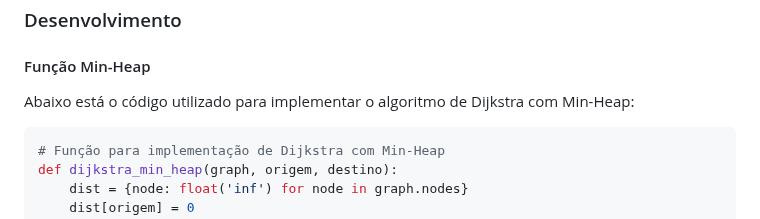
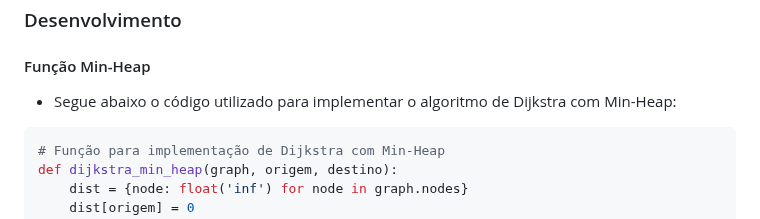
Before and after one commit to JuliaAlanne/Algoritmos-e-Estruturas-de-Dados-II, a Markdown page: U2T3/README.md, the part around the change. Rendered like a GitHub page.

````diff
--- a/U2T3/README.md
+++ b/U2T3/README.md
@@ -38,7 +38,7 @@ Os seguintes pares de origem e destino foram escolhidos:
 
 #### Função Min-Heap
 
-Abaixo está o código utilizado para implementar o algoritmo de Dijkstra com Min-Heap:
+- Segue abaixo o código utilizado para implementar o algoritmo de Dijkstra com Min-Heap:
 
 ```python
 # Função para implementação de Dijkstra com Min-Heap
````
